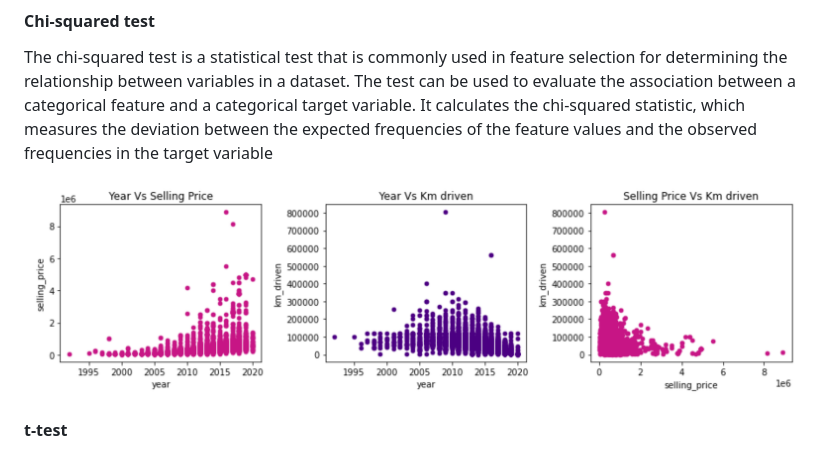
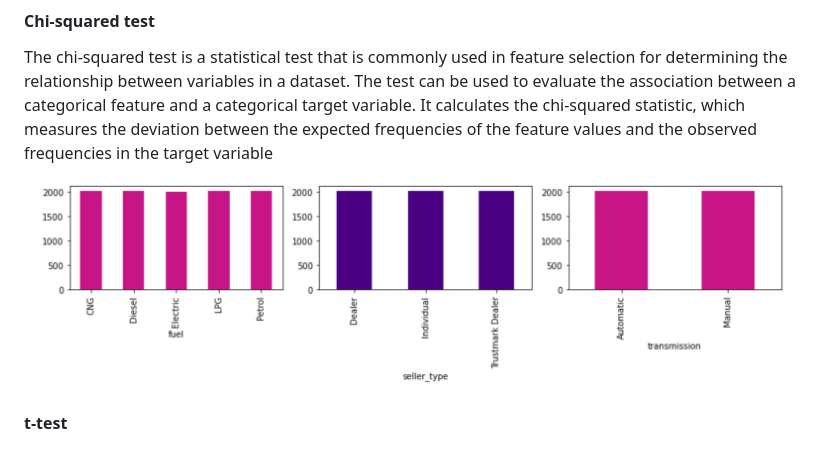
Before and after one commit to nileshparab42/Car-Dekho-Selling-Price-Prediction, a Markdown page: README.md, the part around the change. GitHub-like rendering.

Commit message:
Initial setup

```diff
--- a/README.md
+++ b/README.md
@@ -46,7 +46,7 @@ A correlation matrix can be used to identify highly correlated features, which c
 
 The chi-squared test is a statistical test that is commonly used in feature selection for determining the relationship between variables in a dataset. The test can be used to evaluate the association between a categorical feature and a categorical target variable. It calculates the chi-squared statistic, which measures the deviation between the expected frequencies of the feature values and the observed frequencies in the target variable
 
-![cat variable](https://github.com/nileshparab42/Car-Dekho-Selling-Price-Prediction/blob/master/assets/con-ana.png)
+![cat variable](https://github.com/nileshparab42/Car-Dekho-Selling-Price-Prediction/blob/master/assets/cat-ana.png)
 
 #### t-test
 
```
